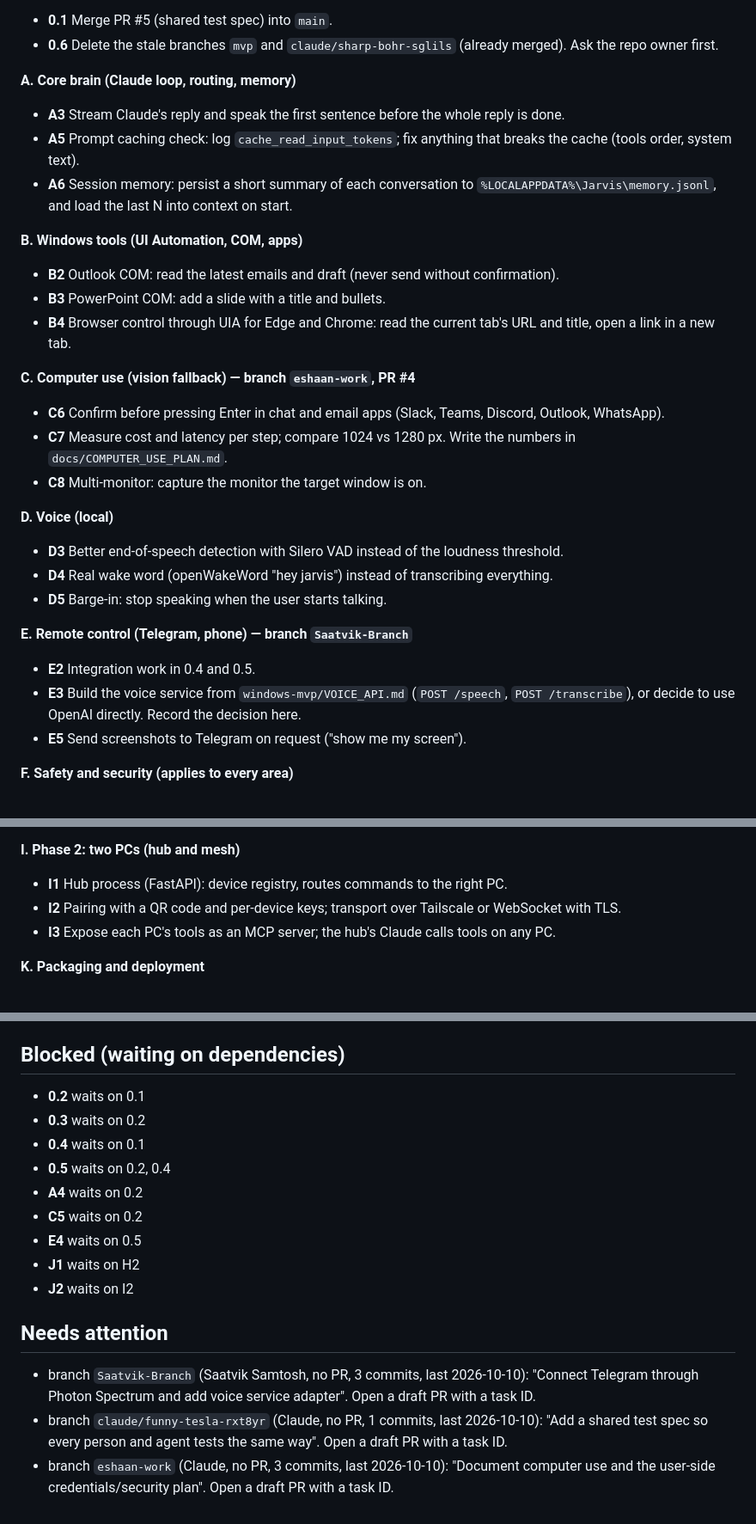
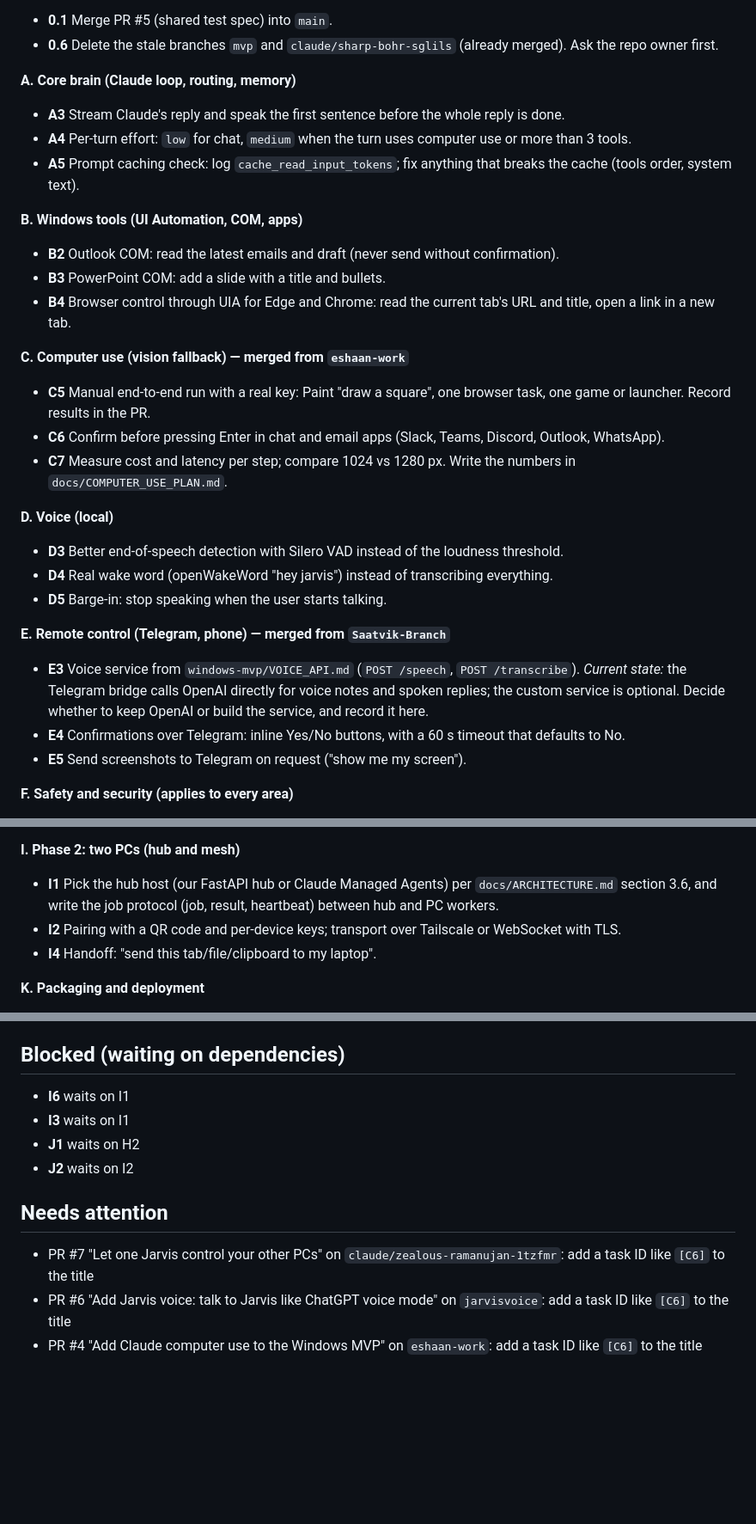
Before and after one commit to DhruvaValluru/Jarvis-Hacks, a Markdown page: docs/STATUS.md, 3 parts joined by grey strips. Shown at 86% size. Rendered like a GitHub page; blank space fills up the shorter version.

Commit message:
Update task board [skip ci]

```diff
--- a/docs/STATUS.md
+++ b/docs/STATUS.md
@@ -22,8 +22,8 @@ First 3 per area. Take the lowest number in your area.
 **A. Core brain (Claude loop, routing, memory)**
 
 - **A3** Stream Claude's reply and speak the first sentence before the whole reply is done.
+- **A4** Per-turn effort: `low` for chat, `medium` when the turn uses computer use or more than 3 tools.
 - **A5** Prompt caching check: log `cache_read_input_tokens`; fix anything that breaks the cache (tools order, system text).
-- **A6** Session memory: persist a short summary of each conversation to `%LOCALAPPDATA%\Jarvis\memory.jsonl`, and load the last N into context on start.
 
 **B. Windows tools (UI Automation, COM, apps)**
 
@@ -31,11 +31,11 @@ First 3 per area. Take the lowest number in your area.
 - **B3** PowerPoint COM: add a slide with a title and bullets.
 - **B4** Browser control through UIA for Edge and Chrome: read the current tab's URL and title, open a link in a new tab.
 
-**C. Computer use (vision fallback) — branch `eshaan-work`, PR #4**
+**C. Computer use (vision fallback) — merged from `eshaan-work`**
 
+- **C5** Manual end-to-end run with a real key: Paint "draw a square", one browser task, one game or launcher. Record results in the PR.
 - **C6** Confirm before pressing Enter in chat and email apps (Slack, Teams, Discord, Outlook, WhatsApp).
 - **C7** Measure cost and latency per step; compare 1024 vs 1280 px. Write the numbers in `docs/COMPUTER_USE_PLAN.md`.
-- **C8** Multi-monitor: capture the monitor the target window is on.
 
 **D. Voice (local)**
 
@@ -43,10 +43,10 @@ First 3 per area. Take the lowest number in your area.
 - **D4** Real wake word (openWakeWord "hey jarvis") instead of transcribing everything.
 - **D5** Barge-in: stop speaking when the user starts talking.
 
-**E. Remote control (Telegram, phone) — branch `Saatvik-Branch`**
+**E. Remote control (Telegram, phone) — merged from `Saatvik-Branch`**
 
-- **E2** Integration work in 0.4 and 0.5.
-- **E3** Build the voice service from `windows-mvp/VOICE_API.md` (`POST /speech`, `POST /transcribe`), or decide to use OpenAI directly. Record the decision here.
+- **E3** Voice service from `windows-mvp/VOICE_API.md` (`POST /speech`, `POST /transcribe`). *Current state:* the Telegram bridge calls OpenAI directly for voice notes and spoken replies; the custom service is optional. Decide whether to keep OpenAI or build the service, and record it here.
+- **E4** Confirmations over Telegram: inline Yes/No buttons, with a 60 s timeout that defaults to No.
 - **E5** Send screenshots to Telegram on request ("show me my screen").
 
 **F. Safety and security (applies to every area)**
@@ -69,9 +69,9 @@ First 3 per area. Take the lowest number in your area.
 
 **I. Phase 2: two PCs (hub and mesh)**
 
-- **I1** Hub process (FastAPI): device registry, routes commands to the right PC.
+- **I1** Pick the hub host (our FastAPI hub or Claude Managed Agents) per `docs/ARCHITECTURE.md` section 3.6, and write the job protocol (job, result, heartbeat) between hub and PC workers.
 - **I2** Pairing with a QR code and per-device keys; transport over Tailscale or WebSocket with TLS.
-- **I3** Expose each PC's tools as an MCP server; the hub's Claude calls tools on any PC.
+- **I4** Handoff: "send this tab/file/clipboard to my laptop".
 
 **K. Packaging and deployment**
 
@@ -93,18 +93,13 @@ First 3 per area. Take the lowest number in your area.
 
 ## Blocked (waiting on dependencies)
 
-- **0.2** waits on 0.1
-- **0.3** waits on 0.2
-- **0.4** waits on 0.1
-- **0.5** waits on 0.2, 0.4
-- **A4** waits on 0.2
-- **C5** waits on 0.2
-- **E4** waits on 0.5
+- **I6** waits on I1
+- **I3** waits on I1
 - **J1** waits on H2
 - **J2** waits on I2
 
 ## Needs attention
 
-- branch `Saatvik-Branch` (Saatvik Samtosh, no PR, 3 commits, last 2026-10-10): "Connect Telegram through Photon Spectrum and add voice service adapter". Open a draft PR with a task ID.
-- branch `claude/funny-tesla-rxt8yr` (Claude, no PR, 1 commits, last 2026-10-10): "Add a shared test spec so every person and agent tests the same way". Open a draft PR with a task ID.
-- branch `eshaan-work` (Claude, no PR, 3 commits, last 2026-10-10): "Document computer use and the user-side credentials/security plan". Open a draft PR with a task ID.
+- PR #7 "Let one Jarvis control your other PCs" on `claude/zealous-ramanujan-1tzfmr`: add a task ID like `[C6]` to the title
+- PR #6 "Add Jarvis voice: talk to Jarvis like ChatGPT voice mode" on `jarvisvoice`: add a task ID like `[C6]` to the title
+- PR #4 "Add Claude computer use to the Windows MVP" on `eshaan-work`: add a task ID like `[C6]` to the title
```
Also changed, not shown: other parts of docs/STATUS.md (+2 -2 lines).
